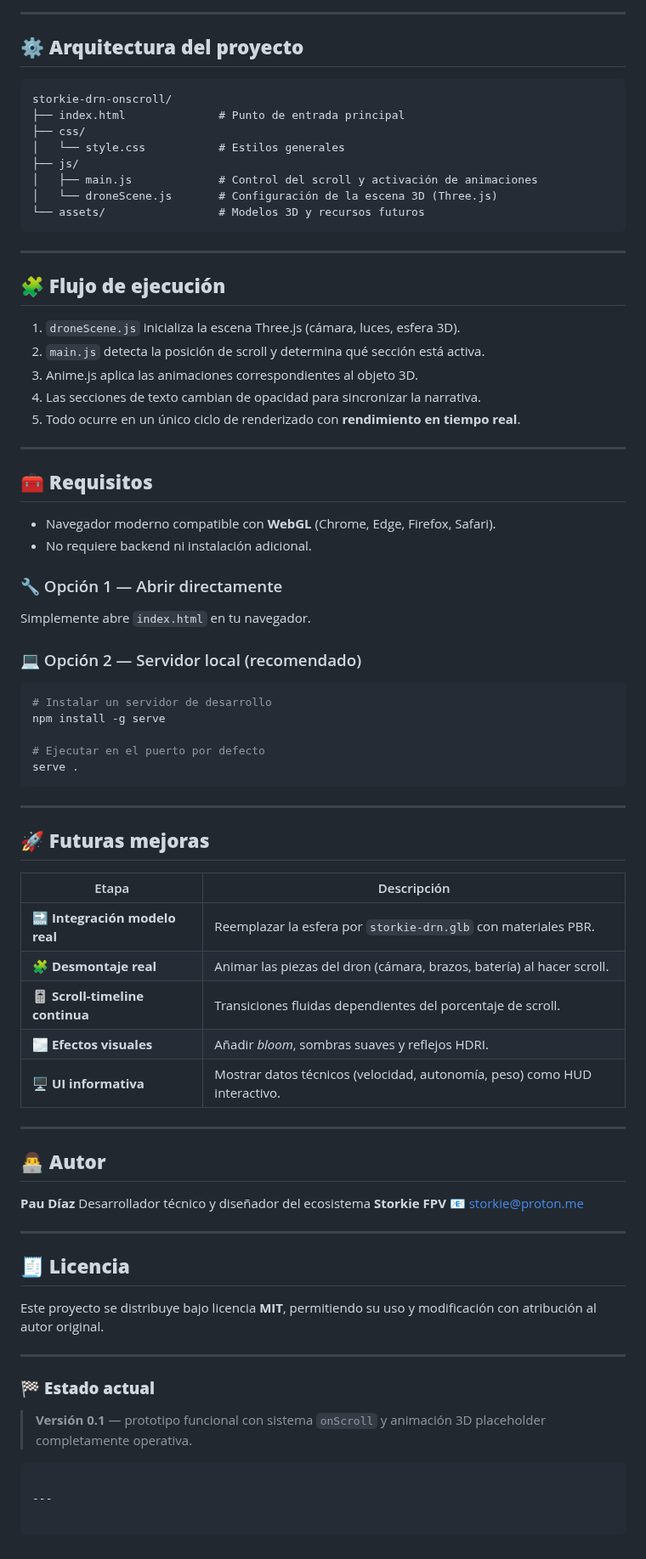
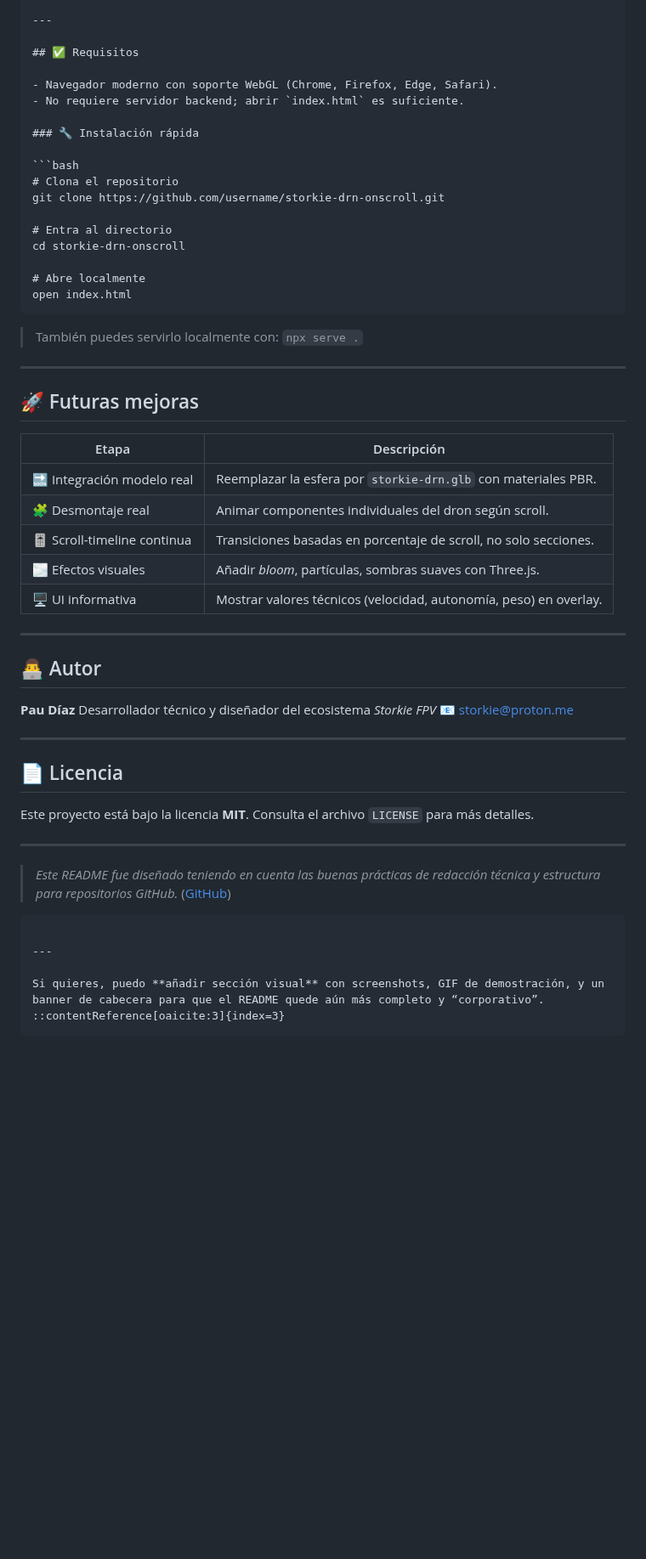
Before and after one commit to pdiazmas/Storkie, a Markdown page: README.md, the part around one of its changes. Shown at 85% size. GitHub-like rendering; blank space fills up the shorter version.

`````diff
--- a/README.md
+++ b/README.md
@@ -79,84 +93,61 @@ anime({
 
 ---
 
-## ⚙️ **Arquitectura del proyecto**
+## ✅ Requisitos
 
-```
-storkie-drn-onscroll/
-├── index.html              # Punto de entrada principal
-├── css/
-│   └── style.css           # Estilos generales
-├── js/
-│   ├── main.js             # Control del scroll y activación de animaciones
-│   └── droneScene.js       # Configuración de la escena 3D (Three.js)
-└── assets/                 # Modelos 3D y recursos futuros
-```
+- Navegador moderno con soporte WebGL (Chrome, Firefox, Edge, Safari).
+- No requiere servidor backend; abrir `index.html` es suficiente.
+
+### 🔧 Instalación rápida
+
+```bash
+# Clona el repositorio
+git clone https://github.com/username/storkie-drn-onscroll.git
+
+# Entra al directorio
+cd storkie-drn-onscroll
+
+# Abre localmente
+open index.html
+````
+
+> También puedes servirlo localmente con: `npx serve .`
 
 ---
 
-## 🧩 **Flujo de ejecución**
+## 🚀 Futuras mejoras
 
-1. `droneScene.js` inicializa la escena Three.js (cámara, luces, esfera 3D).
-2. `main.js` detecta la posición de scroll y determina qué sección está activa.
-3. Anime.js aplica las animaciones correspondientes al objeto 3D.
-4. Las secciones de texto cambian de opacidad para sincronizar la narrativa.
-5. Todo ocurre en un único ciclo de renderizado con **rendimiento en tiempo real**.
+| Etapa                        | Descripción                                                       |
+| ---------------------------- | ----------------------------------------------------------------- |
+| 🔜 Integración modelo real   | Reemplazar la esfera por `storkie-drn.glb` con materiales PBR.    |
+| 🧩 Desmontaje real           | Animar componentes individuales del dron según scroll.            |
+| 🎚️ Scroll-timeline continua | Transiciones basadas en porcentaje de scroll, no solo secciones.  |
+| 🌫️ Efectos visuales         | Añadir *bloom*, partículas, sombras suaves con Three.js.          |
+| 🖥️ UI informativa           | Mostrar valores técnicos (velocidad, autonomía, peso) en overlay. |
 
 ---
 
-## 🧰 **Requisitos**
-
-- Navegador moderno compatible con **WebGL** (Chrome, Edge, Firefox, Safari).
-- No requiere backend ni instalación adicional.
-
-### 🔧 Opción 1 — Abrir directamente
-
-Simplemente abre `index.html` en tu navegador.
-
-### 💻 Opción 2 — Servidor local (recomendado)
-
-```bash
-# Instalar un servidor de desarrollo
-npm install -g serve
-
-# Ejecutar en el puerto por defecto
-serve .
-```
-
----
-
-## 🚀 **Futuras mejoras**
-
-| Etapa                           | Descripción                                                               |
-| ------------------------------- | ------------------------------------------------------------------------- |
-| 🔜 **Integración modelo real**  | Reemplazar la esfera por `storkie-drn.glb` con materiales PBR.            |
-| 🧩 **Desmontaje real**          | Animar las piezas del dron (cámara, brazos, batería) al hacer scroll.     |
-| 🎚️ **Scroll-timeline continua** | Transiciones fluidas dependientes del porcentaje de scroll.               |
-| 🌫️ **Efectos visuales**         | Añadir _bloom_, sombras suaves y reflejos HDRI.                           |
-| 🖥️ **UI informativa**           | Mostrar datos técnicos (velocidad, autonomía, peso) como HUD interactivo. |
-
----
-
-## 👨‍💻 **Autor**
+## 👨‍💻 Autor
 
 **Pau Díaz**
-Desarrollador técnico y diseñador del ecosistema **Storkie FPV**
+Desarrollador técnico y diseñador del ecosistema *Storkie FPV*
 📧 [storkie@proton.me](mailto:storkie@proton.me)
 
 ---
 
-## 🧾 **Licencia**
+## 📄 Licencia
 
-Este proyecto se distribuye bajo licencia **MIT**, permitiendo su uso y modificación con atribución al autor original.
+Este proyecto está bajo la licencia **MIT**.
+Consulta el archivo `LICENSE` para más detalles.
 
 ---
 
-### 🏁 **Estado actual**
-
-> **Versión 0.1** — prototipo funcional con sistema `onScroll` y animación 3D placeholder completamente operativa.
+> *Este README fue diseñado teniendo en cuenta las buenas prácticas de redacción técnica y estructura para repositorios GitHub.* ([GitHub][2])
 
 ```
 
 ---
 
+Si quieres, puedo **añadir sección visual** con screenshots, GIF de demostración, y un banner de cabecera para que el README quede aún más completo y “corporativo”.
+::contentReference[oaicite:3]{index=3}
 ```
`````
Also changed, not shown: other parts of README.md (+65 -48 lines).
